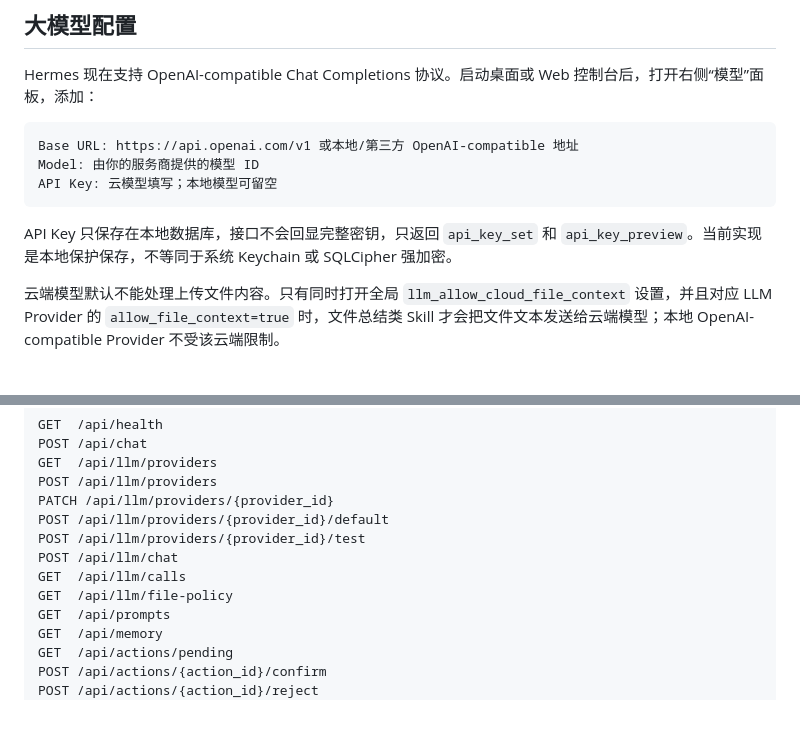
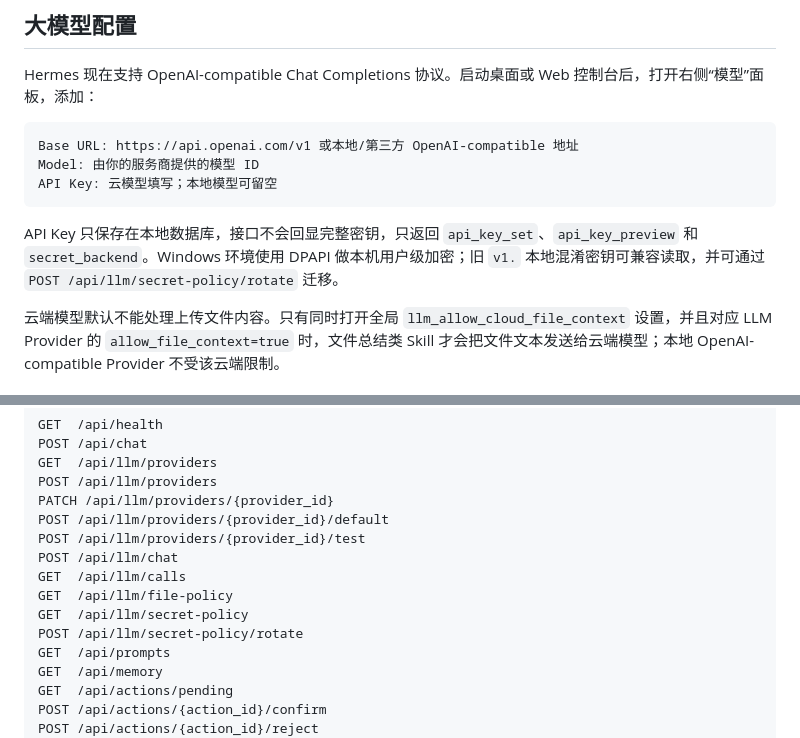
Before and after one commit to fm9333/HermesDemo, a Markdown page: README.md, 2 parts joined by grey strips. Rendered like a GitHub page; blank space fills up the shorter version.

Commit message:
docs update llm secret usage

````diff
--- a/README.md
+++ b/README.md
@@ -76,7 +76,7 @@ Model: 由你的服务商提供的模型 ID
 API Key: 云模型填写；本地模型可留空
 ```
 
-API Key 只保存在本地数据库，接口不会回显完整密钥，只返回 `api_key_set` 和 `api_key_preview`。当前实现是本地保护保存，不等同于系统 Keychain 或 SQLCipher 强加密。
+API Key 只保存在本地数据库，接口不会回显完整密钥，只返回 `api_key_set`、`api_key_preview` 和 `secret_backend`。Windows 环境使用 DPAPI 做本机用户级加密；旧 `v1.` 本地混淆密钥可兼容读取，并可通过 `POST /api/llm/secret-policy/rotate` 迁移。
 
 云端模型默认不能处理上传文件内容。只有同时打开全局 `llm_allow_cloud_file_context` 设置，并且对应 LLM Provider 的 `allow_file_context=true` 时，文件总结类 Skill 才会把文件文本发送给云端模型；本地 OpenAI-compatible Provider 不受该云端限制。
 
@@ -93,6 +93,8 @@ POST /api/llm/providers/{provider_id}/test
 POST /api/llm/chat
 GET  /api/llm/calls
 GET  /api/llm/file-policy
+GET  /api/llm/secret-policy
+POST /api/llm/secret-policy/rotate
 GET  /api/prompts
 GET  /api/memory
 GET  /api/actions/pending
````
